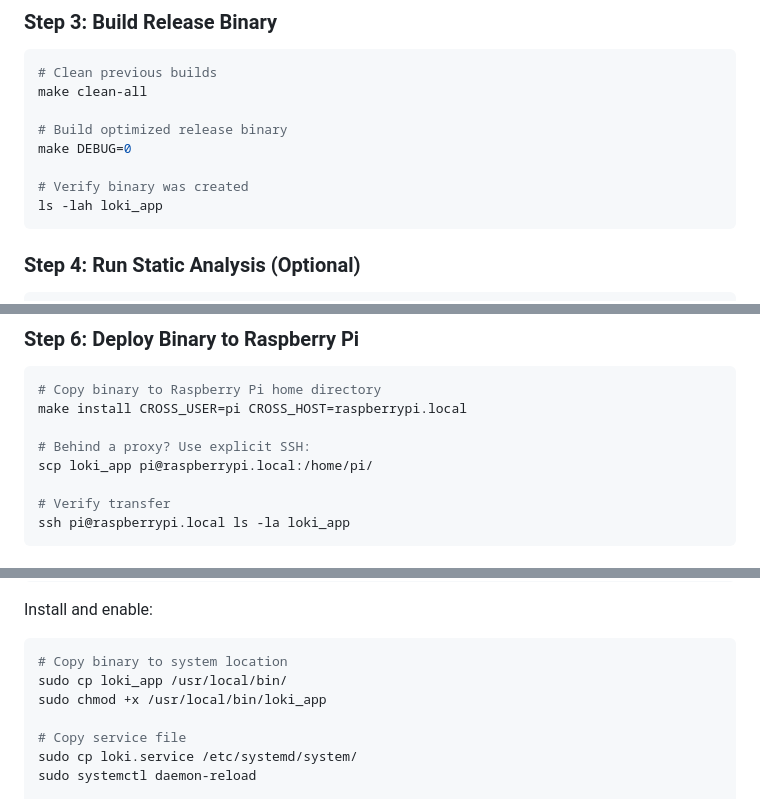
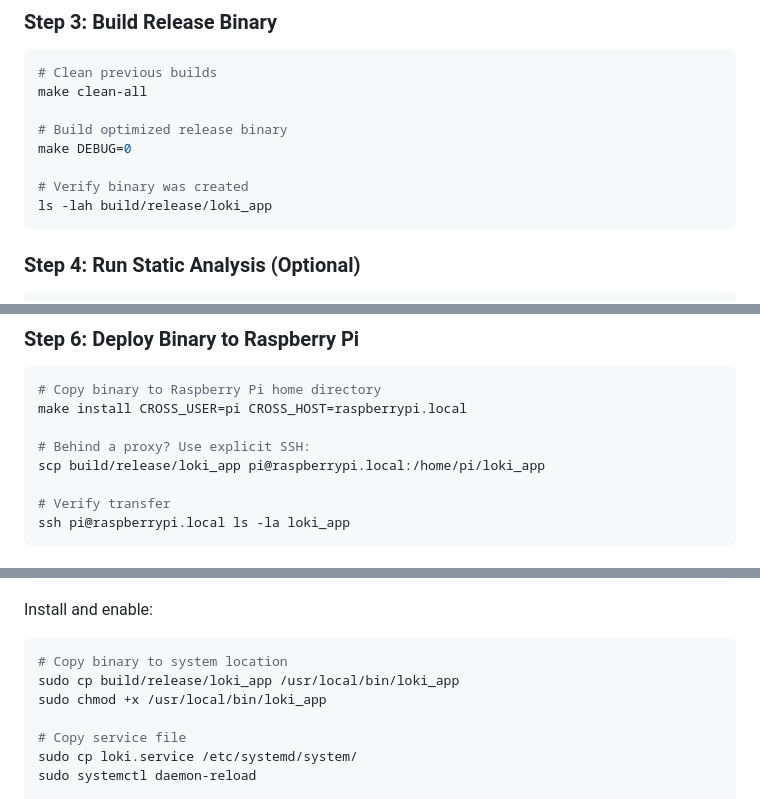
Before and after one commit to Fomorianshifter/Loki, a Markdown page: DEPLOYMENT.md, 3 parts joined by grey strips. Drawn GitHub-style.

Commit message:
docs(deployment): use build/release/loki_app artifact path
Co-authored-by: Copilot <223556219+Copilot@users.noreply.github.com>

````diff
--- a/DEPLOYMENT.md
+++ b/DEPLOYMENT.md
@@ -126,7 +126,7 @@ make clean-all
 make DEBUG=0
 
 # Verify binary was created
-ls -lah loki_app
+ls -lah build/release/loki_app
 ```
 
 ### Step 4: Run Static Analysis (Optional)
@@ -155,7 +155,7 @@ open docs/html/index.html
 make install CROSS_USER=pi CROSS_HOST=raspberrypi.local
 
 # Behind a proxy? Use explicit SSH:
-scp loki_app pi@raspberrypi.local:/home/pi/
+scp build/release/loki_app pi@raspberrypi.local:/home/pi/loki_app
 
 # Verify transfer
 ssh pi@raspberrypi.local ls -la loki_app
@@ -428,7 +428,7 @@ Install and enable:
 
 ```bash
 # Copy binary to system location
-sudo cp loki_app /usr/local/bin/
+sudo cp build/release/loki_app /usr/local/bin/loki_app
 sudo chmod +x /usr/local/bin/loki_app
 
 # Copy service file
````
